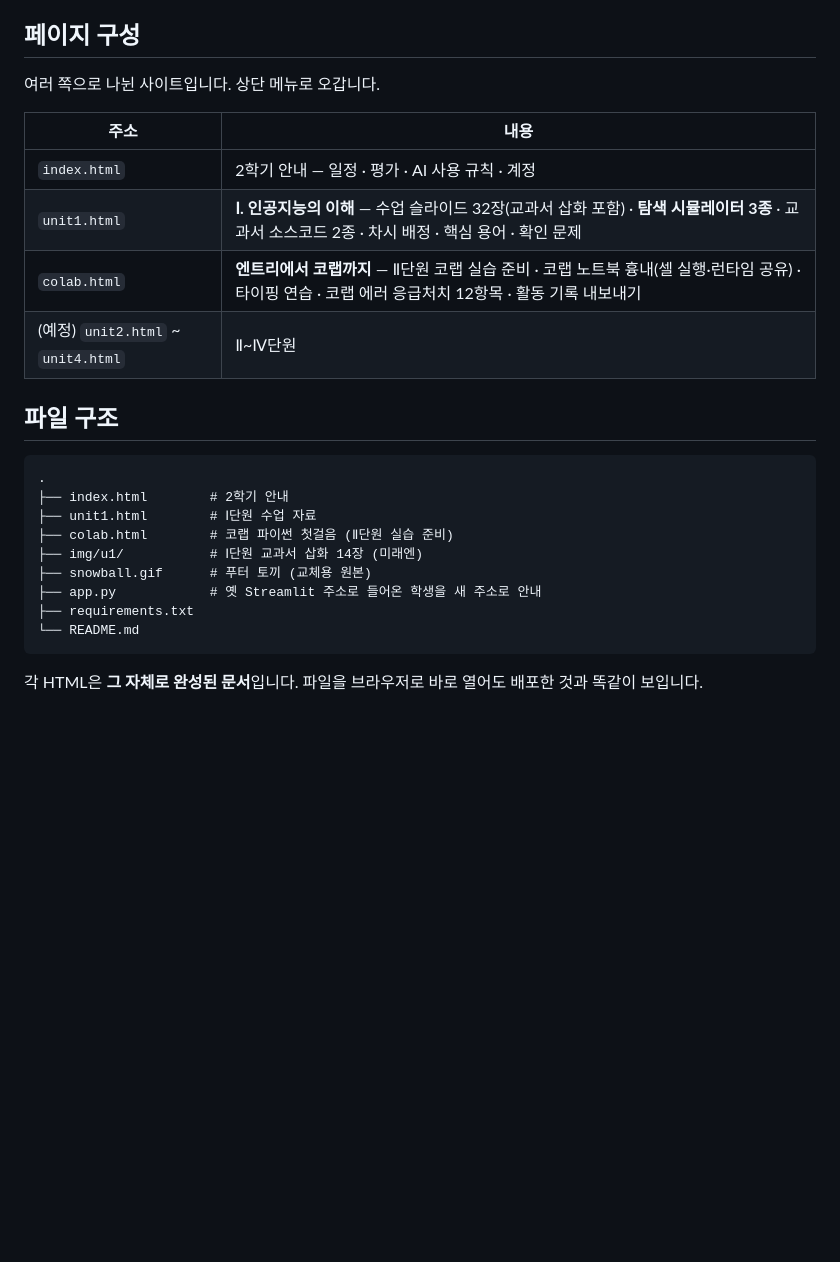
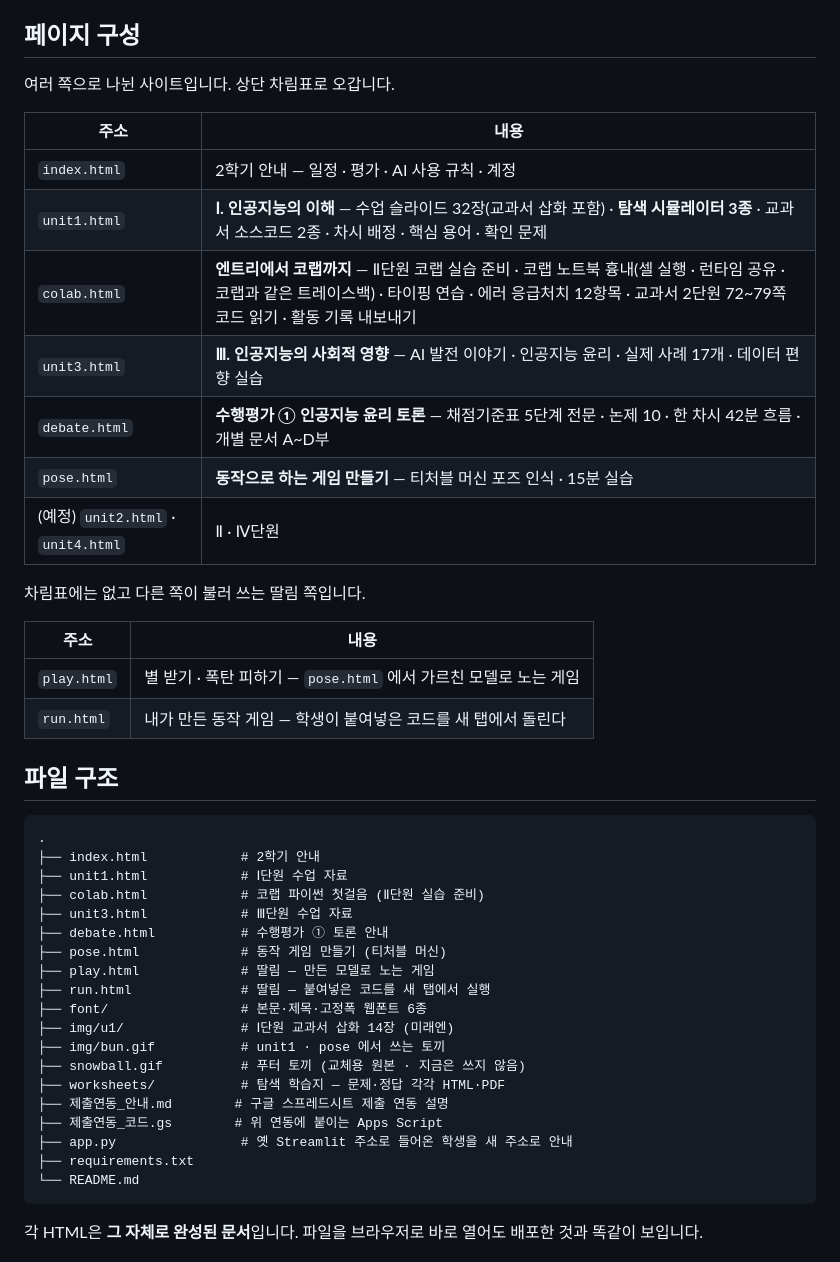
Before and after one commit to richee-pc/AI_cs, a Markdown page: README.md, the part around one of its changes. Drawn GitHub-style; blank space fills up the shorter version.

Commit message:
README 의 페이지 표와 공개 스위치를 지금 코드에 맞추기
표 두 곳이 실제와 어긋나 있었다.

페이지 구성 — unit3 · debate · pose 가 빠진 채 «(예정) unit2~unit4» 만
있었다. 이미 만들어 쓰고 있는 쪽인데 표만 옛날 그대로였다. 상단 차림표에
걸린 쪽과, 차림표에 없이 다른 쪽이 불러 쓰는 딸림 쪽(play · run)을 나눠
적었다.

공개 스위치 — 지난번에 LOCK_RUBRIC 하나를 pa1 · pa2 · exam 셋으로 갈랐는데
README 는 아직 LOCK_RUBRIC 을 설명하고 있었다. 없는 스위치를 찾다 헤맬
자리다. 코드 그대로 옮기고, 왜 날짜는 묶고 수행평가는 나눴는지도 적었다.

파일 구조도 채웠다. font · worksheets · 제출연동 두 파일 · img/bun.gif 가
빠져 있었다. snowball.gif 는 지금 어느 쪽에서도 부르지 않으므로 그렇게
적어 두었다.

Co-Authored-By: Claude Opus 5 <noreply@anthropic.com>

````diff
--- a/README.md
+++ b/README.md
@@ -68,25 +80,45 @@ ch25 + 1 + 반(2자리) + 번호(2자리) + @gsuite.gen.go.kr
 
 ## 페이지 구성
 
-여러 쪽으로 나뉜 사이트입니다. 상단 메뉴로 오갑니다.
+여러 쪽으로 나뉜 사이트입니다. 상단 차림표로 오갑니다.
 
 | 주소 | 내용 |
 |---|---|
 | `index.html` | 2학기 안내 — 일정 · 평가 · AI 사용 규칙 · 계정 |
 | `unit1.html` | **Ⅰ. 인공지능의 이해** — 수업 슬라이드 32장(교과서 삽화 포함) · **탐색 시뮬레이터 3종** · 교과서 소스코드 2종 · 차시 배정 · 핵심 용어 · 확인 문제 |
-| `colab.html` | **엔트리에서 코랩까지** — Ⅱ단원 코랩 실습 준비 · 코랩 노트북 흉내(셀 실행·런타임 공유) · 타이핑 연습 · 코랩 에러 응급처치 12항목 · 활동 기록 내보내기 |
-| (예정) `unit2.html` ~ `unit4.html` | Ⅱ~Ⅳ단원 |
+| `colab.html` | **엔트리에서 코랩까지** — Ⅱ단원 코랩 실습 준비 · 코랩 노트북 흉내(셀 실행 · 런타임 공유 · 코랩과 같은 트레이스백) · 타이핑 연습 · 에러 응급처치 12항목 · 교과서 2단원 72~79쪽 코드 읽기 · 활동 기록 내보내기 |
+| `unit3.html` | **Ⅲ. 인공지능의 사회적 영향** — AI 발전 이야기 · 인공지능 윤리 · 실제 사례 17개 · 데이터 편향 실습 |
+| `debate.html` | **수행평가 ① 인공지능 윤리 토론** — 채점기준표 5단계 전문 · 논제 10 · 한 차시 42분 흐름 · 개별 문서 A~D부 |
+| `pose.html` | **동작으로 하는 게임 만들기** — 티처블 머신 포즈 인식 · 15분 실습 |
+| (예정) `unit2.html` · `unit4.html` | Ⅱ · Ⅳ단원 |
+
+차림표에는 없고 다른 쪽이 불러 쓰는 딸림 쪽입니다.
+
+| 주소 | 내용 |
+|---|---|
+| `play.html` | 별 받기 · 폭탄 피하기 — `pose.html` 에서 가르친 모델로 노는 게임 |
+| `run.html` | 내가 만든 동작 게임 — 학생이 붙여넣은 코드를 새 탭에서 돌린다 |
 
 ## 파일 구조
 
 ```
 .
-├── index.html        # 2학기 안내
-├── unit1.html        # Ⅰ단원 수업 자료
-├── colab.html        # 코랩 파이썬 첫걸음 (Ⅱ단원 실습 준비)
-├── img/u1/           # Ⅰ단원 교과서 삽화 14장 (미래엔)
-├── snowball.gif      # 푸터 토끼 (교체용 원본)
-├── app.py            # 옛 Streamlit 주소로 들어온 학생을 새 주소로 안내
+├── index.html            # 2학기 안내
+├── unit1.html            # Ⅰ단원 수업 자료
+├── colab.html            # 코랩 파이썬 첫걸음 (Ⅱ단원 실습 준비)
+├── unit3.html            # Ⅲ단원 수업 자료
+├── debate.html           # 수행평가 ① 토론 안내
+├── pose.html             # 동작 게임 만들기 (티처블 머신)
+├── play.html             # 딸림 — 만든 모델로 노는 게임
+├── run.html              # 딸림 — 붙여넣은 코드를 새 탭에서 실행
+├── font/                 # 본문·제목·고정폭 웹폰트 6종
+├── img/u1/               # Ⅰ단원 교과서 삽화 14장 (미래엔)
+├── img/bun.gif           # unit1 · pose 에서 쓰는 토끼
+├── snowball.gif          # 푸터 토끼 (교체용 원본 · 지금은 쓰지 않음)
+├── worksheets/           # 탐색 학습지 — 문제·정답 각각 HTML·PDF
+├── 제출연동_안내.md        # 구글 스프레드시트 제출 연동 설명
+├── 제출연동_코드.gs        # 위 연동에 붙이는 Apps Script
+├── app.py                # 옛 Streamlit 주소로 들어온 학생을 새 주소로 안내
 ├── requirements.txt
 └── README.md
 ```
````
Also changed, not shown: other parts of README.md (+17 -5 lines).
